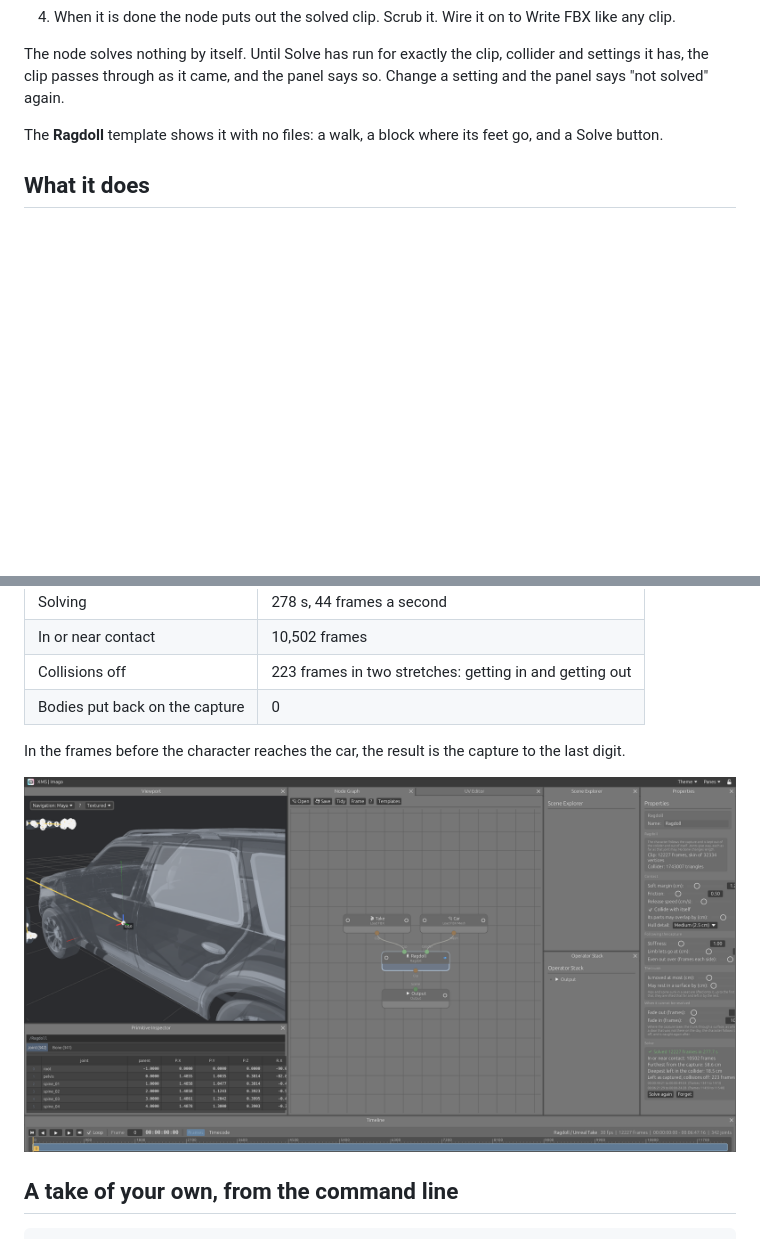
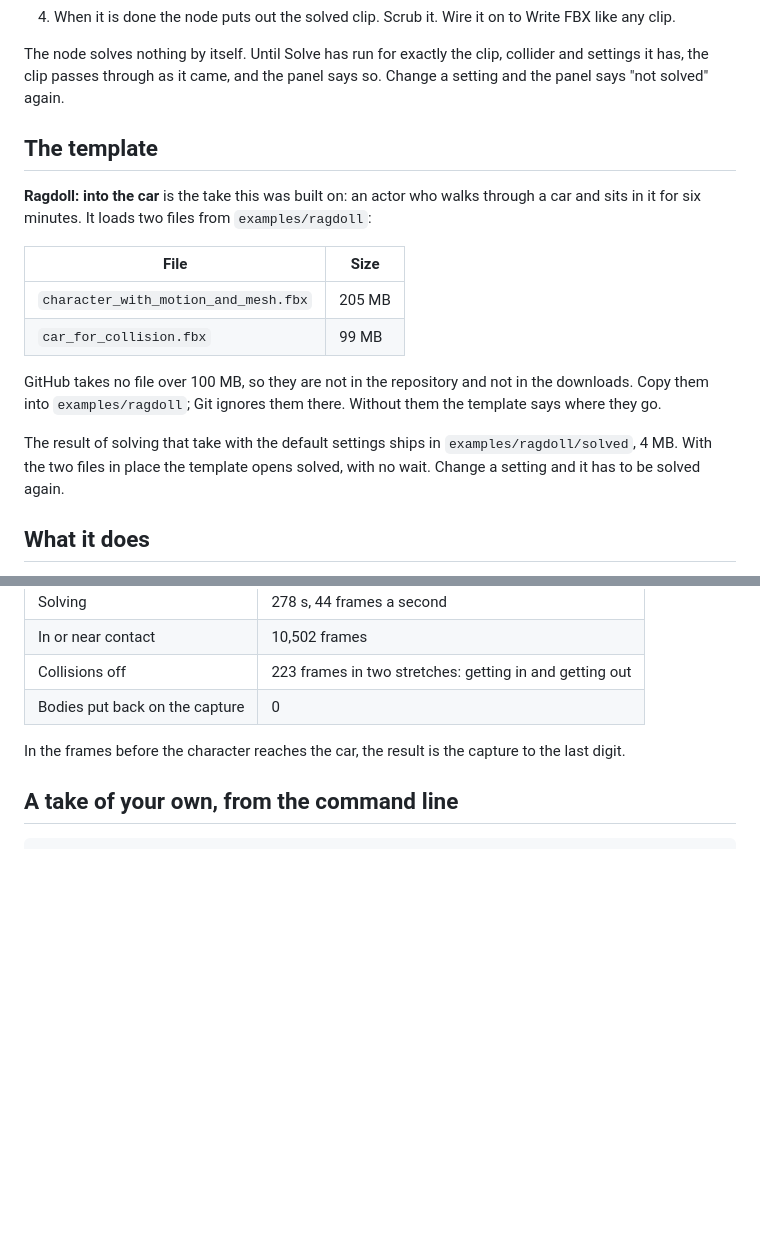
Before and after one commit to MartinoMadeddu/dcc-xms, a Markdown page: docs/ragdoll.md, 2 parts joined by grey strips. Drawn GitHub-style; pictures changed too: docs/xms_ragdoll_car.png (deleted); blank space fills up the shorter version.

Commit message:
Ragdoll template: the take in the car

```diff
--- a/docs/ragdoll.md
+++ b/docs/ragdoll.md
@@ -27,7 +27,18 @@ Any mesh can be the collider: a model from Load FBX Mesh or Load USD, a cube, an
 
 The node solves nothing by itself. Until Solve has run for exactly the clip, collider and settings it has, the clip passes through as it came, and the panel says so. Change a setting and the panel says "not solved" again.
 
-The **Ragdoll** template shows it with no files: a walk, a block where its feet go, and a Solve button.
+## The template
+
+**Ragdoll: into the car** is the take this was built on: an actor who walks through a car and sits in it for six minutes. It loads two files from `examples/ragdoll`:
+
+| File | Size |
+|---|---|
+| `character_with_motion_and_mesh.fbx` | 205 MB |
+| `car_for_collision.fbx` | 99 MB |
+
+GitHub takes no file over 100 MB, so they are not in the repository and not in the downloads. Copy them into `examples/ragdoll`; Git ignores them there. Without them the template says where they go.
+
+The result of solving that take with the default settings ships in `examples/ragdoll/solved`, 4 MB. With the two files in place the template opens solved, with no wait. Change a setting and it has to be solved again.
 
 ## What it does
 
@@ -95,8 +106,6 @@ On a take of 12,227 frames at 30 fps (a MetaHuman body, 342 joints, 32,334 verti
 
 In the frames before the character reaches the car, the result is the capture to the last digit.
 
-![The take in the car: the set see-through, the report in the panel](xms_ragdoll_car.png)
-
 ## A take of your own, from the command line
 
     XMS_RAGDOLL_CLIP=take.fbx XMS_RAGDOLL_SET=set.fbx cargo test real_take -- --ignored --nocapture
```
Also changed, not shown: other parts of docs/ragdoll.md (+1 -1 lines), README.md (+1 -1 lines), docs/templates.md (+1 -1 lines), examples/ragdoll/README.md (added, +12 -0 lines), docs/xms_ragdoll.png, 6 other files.
